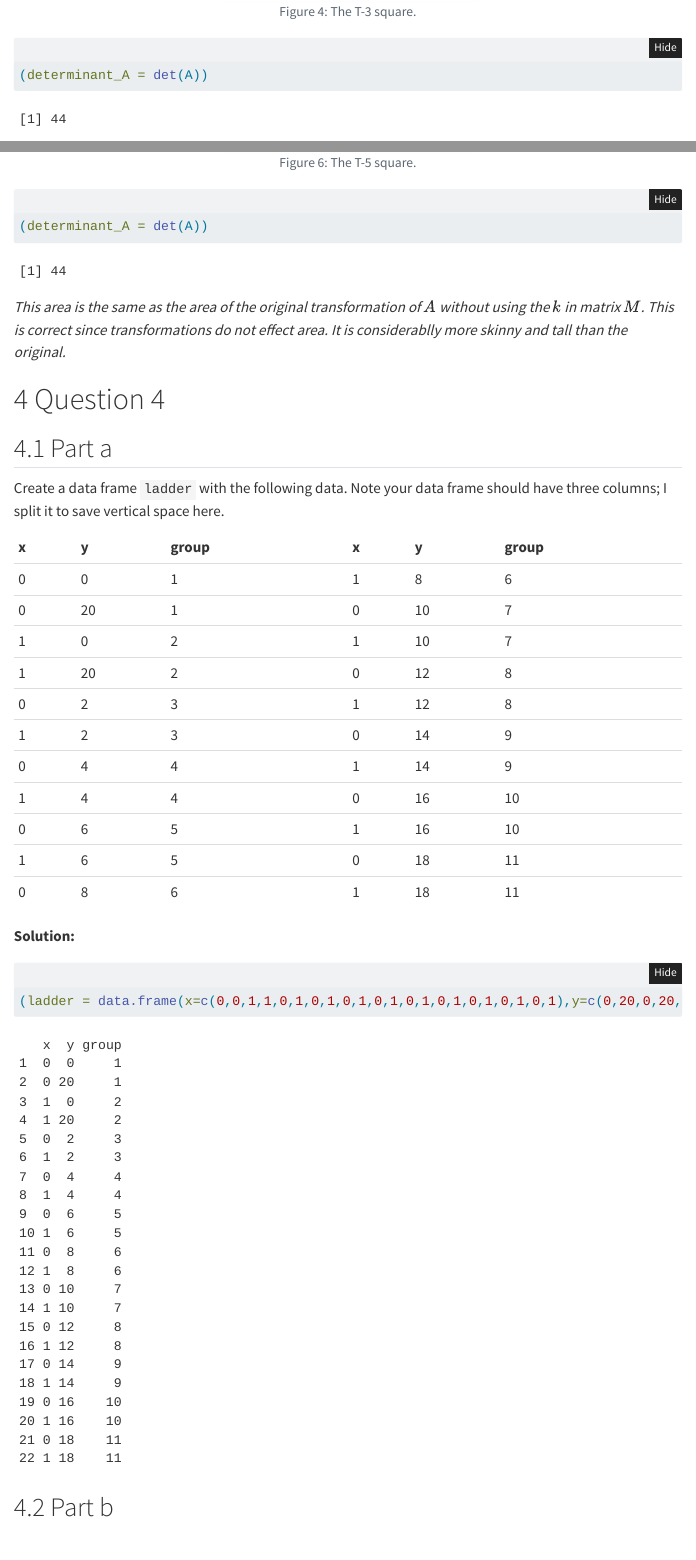
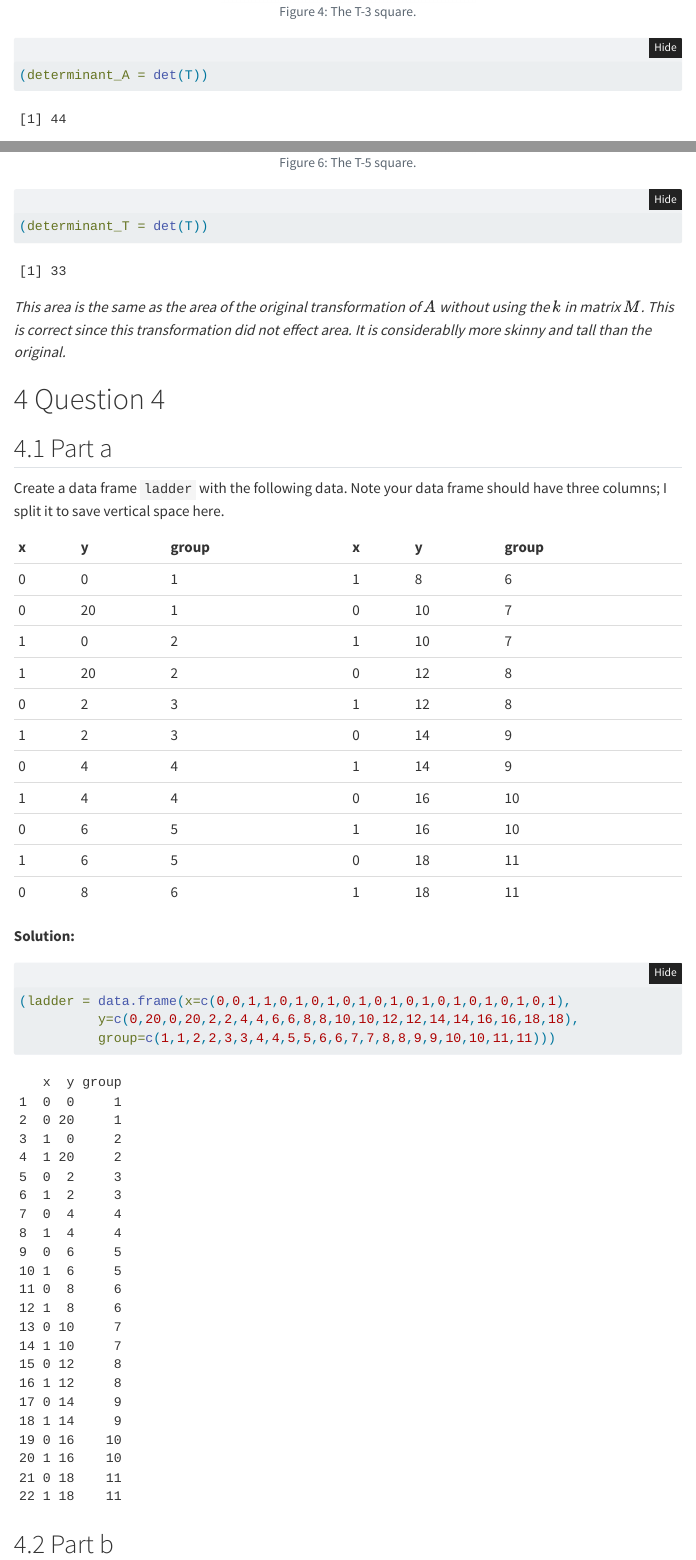
Before and after one commit to henry-horner/henry-horner.github.io, a Quarto document (Lab-3-Matrices-and-Dataframes/Lab3WriteUp.qmd): the page in a window 1100 px wide, from 10160 px down, and a second part further down, joined at a grey line. Rendered offline with R 4.5, knitr and Pandoc in place of Quarto, with nearby package versions; folded parts are opened; menus at the side of the page are left out.

Commit message:
LAB 3 DONE

````diff
--- a/Lab-3-Matrices-and-Dataframes/Lab3WriteUp.qmd
+++ b/Lab-3-Matrices-and-Dataframes/Lab3WriteUp.qmd
@@ -407,7 +407,7 @@
 ```{r}
 #| size: "scriptsize"
 #| code-fold: FALSE
-(determinant_A = det(A))
+(determinant_A = det(T))
 ```
 *This area is the same as the area of the original transformation of $A$ without using the $k$ in matrix $M$. This is correct since transformations do not effect area. It is skinnier and taller than the original.*
 
@@ -461,9 +461,9 @@
 ```{r}
 #| size: "scriptsize"
 #| code-fold: FALSE
-(determinant_A = det(A))
+(determinant_T = det(T))
 ```
-*This area is the same as the area of the original transformation of $A$ without using the $k$ in matrix $M$. This is correct since transformations do not effect area. It is considerablly more skinny and tall than the original.*
+*This area is the same as the area of the original transformation of $A$ without using the $k$ in matrix $M$. This is correct since this transformation did not effect area. It is considerablly more skinny and tall than the original.*
 
 # Question 4
 
````
Also changed, not shown: docs/search.json, Lab-3-Matrices-and-Dataframes/Lab3WriteUp.qmd (6 more changed lines), 22 other files.
